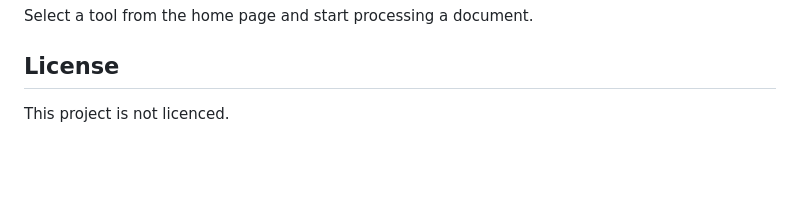
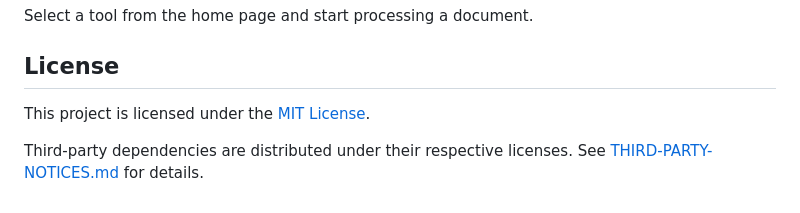
Before and after one commit to JMakumi/absolute-privacy-tools, a Markdown page: README.md, the part around the change. GitHub-like rendering; blank space fills up the shorter version.

Commit message:
Update README license information

```diff
--- a/README.md
+++ b/README.md
@@ -168,4 +168,6 @@ Select a tool from the home page and start processing a document.
 
 ## License
 
-This project is not licenced.
+This project is licensed under the [MIT License](LICENSE).
+
+Third-party dependencies are distributed under their respective licenses. See [THIRD-PARTY-NOTICES.md](THIRD-PARTY-NOTICES.md) for details.
```
